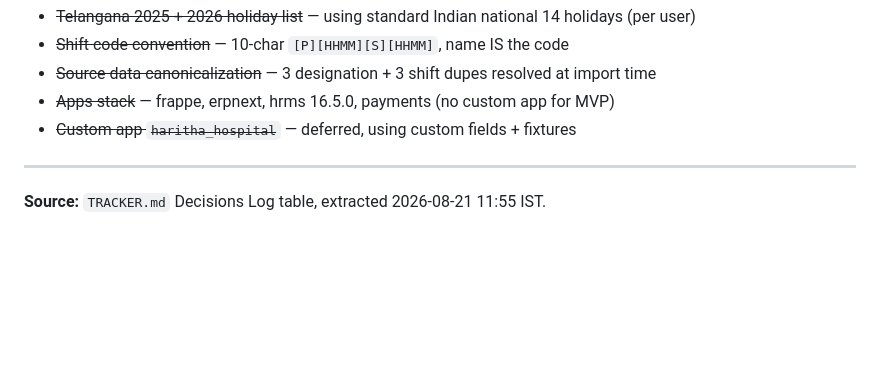
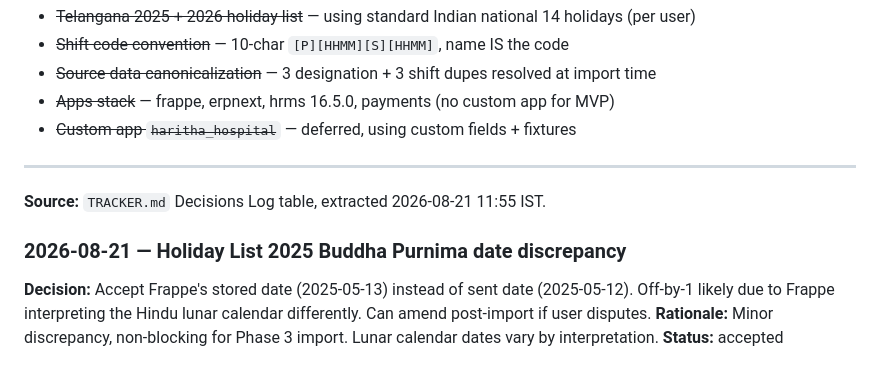
Before and after one commit to venkat-narasimha/haritha-hospitals, a Markdown page: DECISIONS.md, the part around the change. GitHub-like rendering; blank space fills up the shorter version.

Commit message:
docs(decisions): note 2025 Buddha Purnima 1-day off-by-1 (Frappe interpreted lunar calendar as 2025-05-13)

```diff
--- a/DECISIONS.md
+++ b/DECISIONS.md
@@ -184,3 +184,8 @@
 ---
 
 **Source:** `TRACKER.md` Decisions Log table, extracted 2026-08-21 11:55 IST.
+
+### 2026-08-21 — Holiday List 2025 Buddha Purnima date discrepancy
+**Decision:** Accept Frappe's stored date (2025-05-13) instead of sent date (2025-05-12). Off-by-1 likely due to Frappe interpreting the Hindu lunar calendar differently. Can amend post-import if user disputes.
+**Rationale:** Minor discrepancy, non-blocking for Phase 3 import. Lunar calendar dates vary by interpretation.
+**Status:** accepted
```
